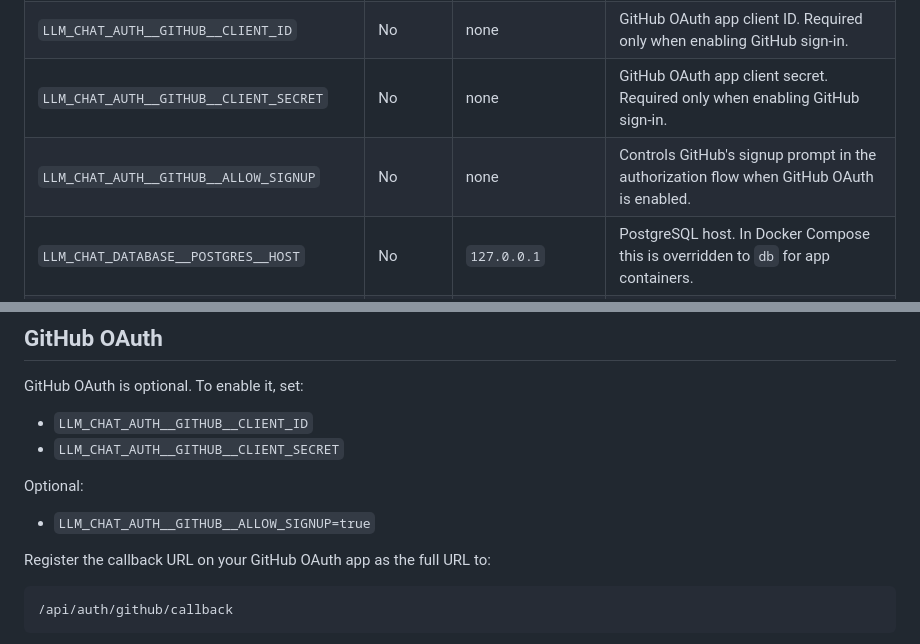
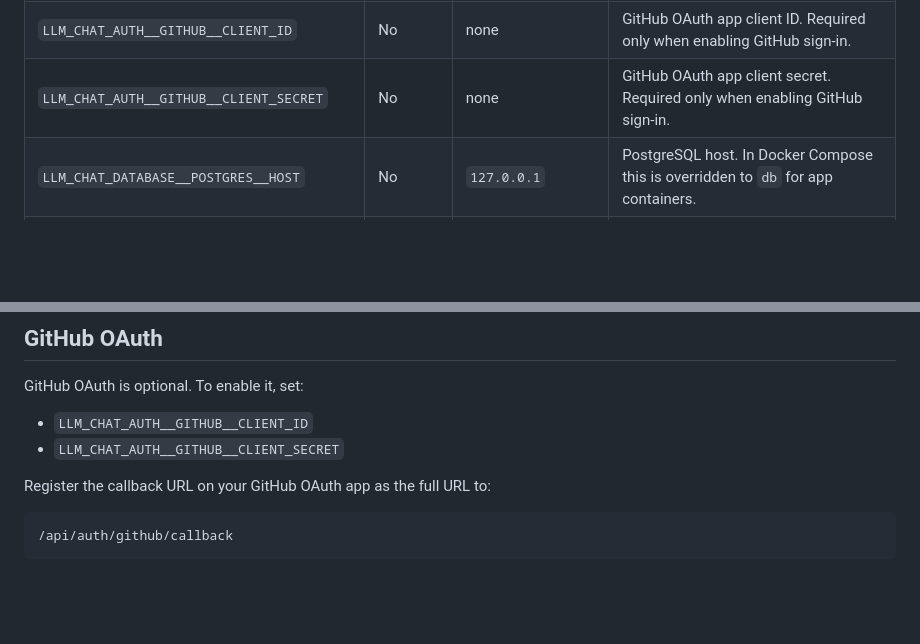
Before and after one commit to TheSadSenty/wad-2026-llm-chat, a Markdown page: README.md, 2 parts joined by grey strips. Drawn GitHub-style; blank space fills up the shorter version.

````diff
--- a/README.md
+++ b/README.md
@@ -197,7 +197,6 @@ All runtime settings come from [`app/config.py`](./app/config.py).
 | `LLM_CHAT_AUTH__REFRESH_TOKEN_TTL_DAYS` | No | `30` | Refresh-session lifetime in Redis, in days. |
 | `LLM_CHAT_AUTH__GITHUB__CLIENT_ID` | No | none | GitHub OAuth app client ID. Required only when enabling GitHub sign-in. |
 | `LLM_CHAT_AUTH__GITHUB__CLIENT_SECRET` | No | none | GitHub OAuth app client secret. Required only when enabling GitHub sign-in. |
-| `LLM_CHAT_AUTH__GITHUB__ALLOW_SIGNUP` | No | none | Controls GitHub's signup prompt in the authorization flow when GitHub OAuth is enabled. |
 | `LLM_CHAT_DATABASE__POSTGRES__HOST` | No | `127.0.0.1` | PostgreSQL host. In Docker Compose this is overridden to `db` for app containers. |
 | `LLM_CHAT_DATABASE__POSTGRES__PORT` | No | `5432` | PostgreSQL port. |
 | `LLM_CHAT_DATABASE__POSTGRES__DBNAME` | No | `llm-chat` | PostgreSQL database name. |
@@ -216,10 +215,6 @@ GitHub OAuth is optional. To enable it, set:
 - `LLM_CHAT_AUTH__GITHUB__CLIENT_ID`
 - `LLM_CHAT_AUTH__GITHUB__CLIENT_SECRET`
 
-Optional:
-
-- `LLM_CHAT_AUTH__GITHUB__ALLOW_SIGNUP=true`
-
 Register the callback URL on your GitHub OAuth app as the full URL to:
 
 ```text
````
